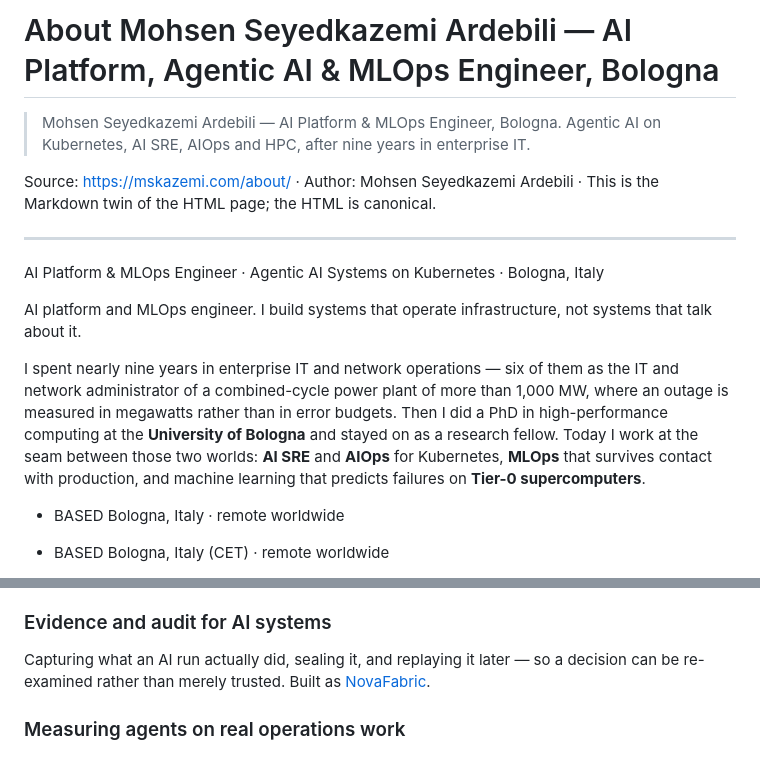
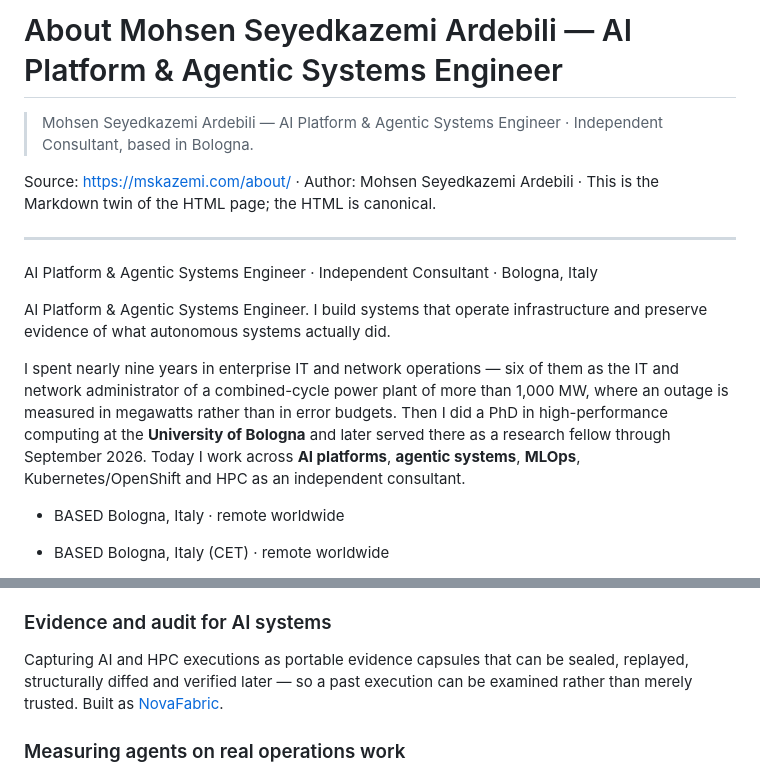
Before and after one commit to MSKazemi/mskazemi.github.io, a Markdown page: about/index.md, 2 parts joined by grey strips. GitHub-like rendering.

Commit message:
site: update about identity and NovaFabric evidence story

```diff
--- a/about/index.md
+++ b/about/index.md
@@ -1,16 +1,16 @@
-# About Mohsen Seyedkazemi Ardebili — AI Platform, Agentic AI & MLOps Engineer, Bologna
+# About Mohsen Seyedkazemi Ardebili — AI Platform & Agentic Systems Engineer
 
-> Mohsen Seyedkazemi Ardebili — AI Platform & MLOps Engineer, Bologna. Agentic AI on Kubernetes, AI SRE, AIOps and HPC, after nine years in enterprise IT.
+> Mohsen Seyedkazemi Ardebili — AI Platform & Agentic Systems Engineer · Independent Consultant, based in Bologna.
 
 Source: <https://mskazemi.com/about/> · Author: Mohsen Seyedkazemi Ardebili · This is the Markdown twin of the HTML page; the HTML is canonical.
 
 ---
 
-AI Platform & MLOps Engineer · Agentic AI Systems on Kubernetes · Bologna, Italy
+AI Platform & Agentic Systems Engineer · Independent Consultant · Bologna, Italy
 
-AI platform and MLOps engineer. I build systems that operate infrastructure, not systems that talk about it.
+AI Platform & Agentic Systems Engineer. I build systems that operate infrastructure and preserve evidence of what autonomous systems actually did.
 
-I spent nearly nine years in enterprise IT and network operations — six of them as the IT and network administrator of a combined-cycle power plant of more than 1,000 MW, where an outage is measured in megawatts rather than in error budgets. Then I did a PhD in high-performance computing at the **University of Bologna** and stayed on as a research fellow. Today I work at the seam between those two worlds: **AI SRE** and **AIOps** for Kubernetes, **MLOps** that survives contact with production, and machine learning that predicts failures on **Tier-0 supercomputers**.
+I spent nearly nine years in enterprise IT and network operations — six of them as the IT and network administrator of a combined-cycle power plant of more than 1,000 MW, where an outage is measured in megawatts rather than in error budgets. Then I did a PhD in high-performance computing at the **University of Bologna** and later served there as a research fellow through September 2026. Today I work across **AI platforms**, **agentic systems**, **MLOps**, Kubernetes/OpenShift and HPC as an independent consultant.
 
 - BASED Bologna, Italy · remote worldwide
 
@@ -38,7 +38,7 @@ Agents that investigate a live cluster with real tools — logs, metrics, the AP
 
 ### Evidence and audit for AI systems
 
-Capturing what an AI run actually did, sealing it, and replaying it later — so a decision can be re-examined rather than merely trusted. Built as [NovaFabric](https://mskazemi.com/projects/novafabric/).
+Capturing AI and HPC executions as portable evidence capsules that can be sealed, replayed, structurally diffed and verified later — so a past execution can be examined rather than merely trusted. Built as [NovaFabric](https://mskazemi.com/projects/novafabric/).
 
 ### Measuring agents on real operations work
 
```
